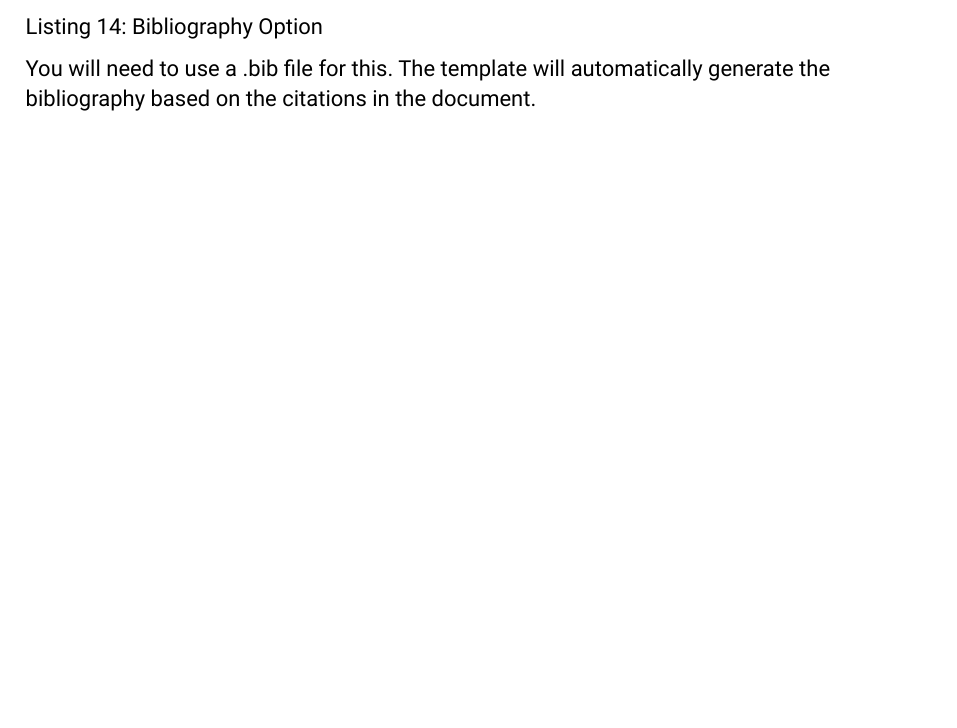
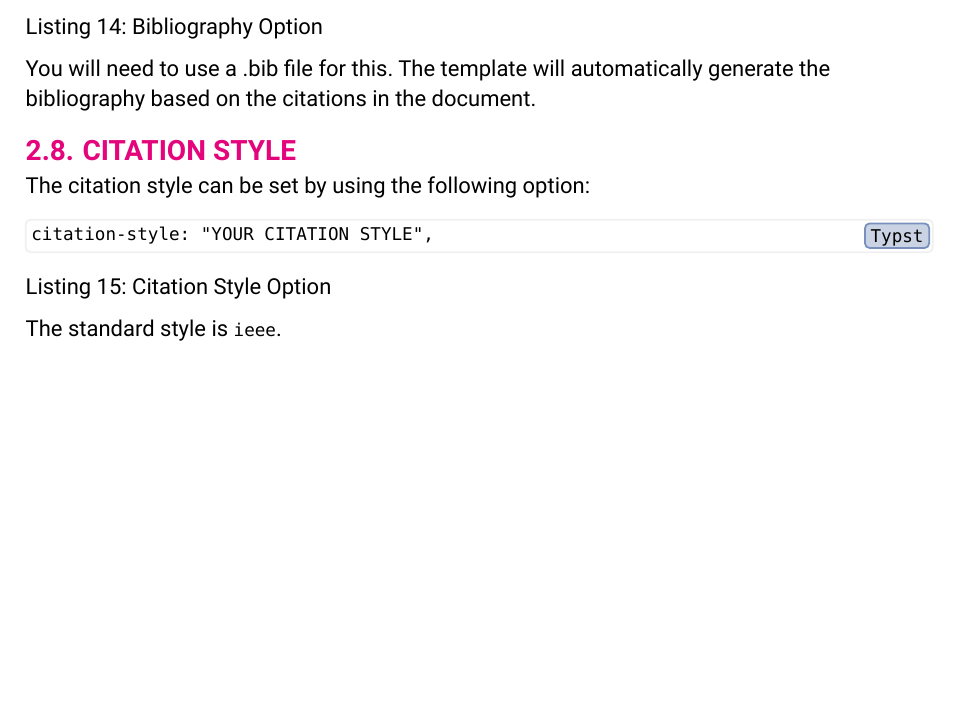
Before and after one commit to TomVer99/FHICT-typst-template, a Typst document (showcase.typ): part of page 13 of 15, cut so that both start at the same text, the shorter picture padded with empty space. The pictures show the PDF file showcase.pdf that the author committed with the source.

Commit message:
added configurable citation style to showcase

````diff
--- a/showcase.typ
+++ b/showcase.typ
@@ -338,3 +338,16 @@ The bibliography can be set by using the following option:
 )
 
 You will need to use a .bib file for this. The template will automatically generate the bibliography based on the citations in the document.
+
+== Citation style
+
+The citation style can be set by using the following option:
+
+#figure(
+  ```typst
+  citation-style: "YOUR CITATION STYLE",
+  ```,
+  caption: "Citation Style Option",
+)
+
+The standard style is `ieee`.
````
Also changed, not shown: showcase.pdf.
